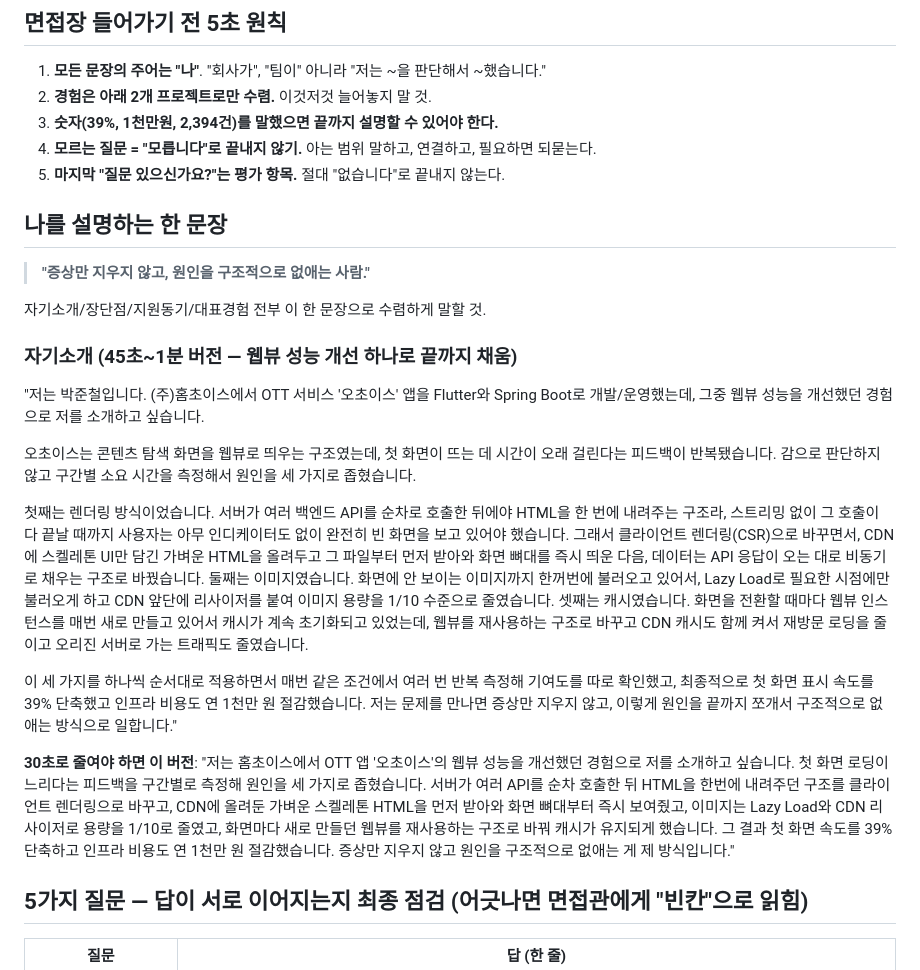
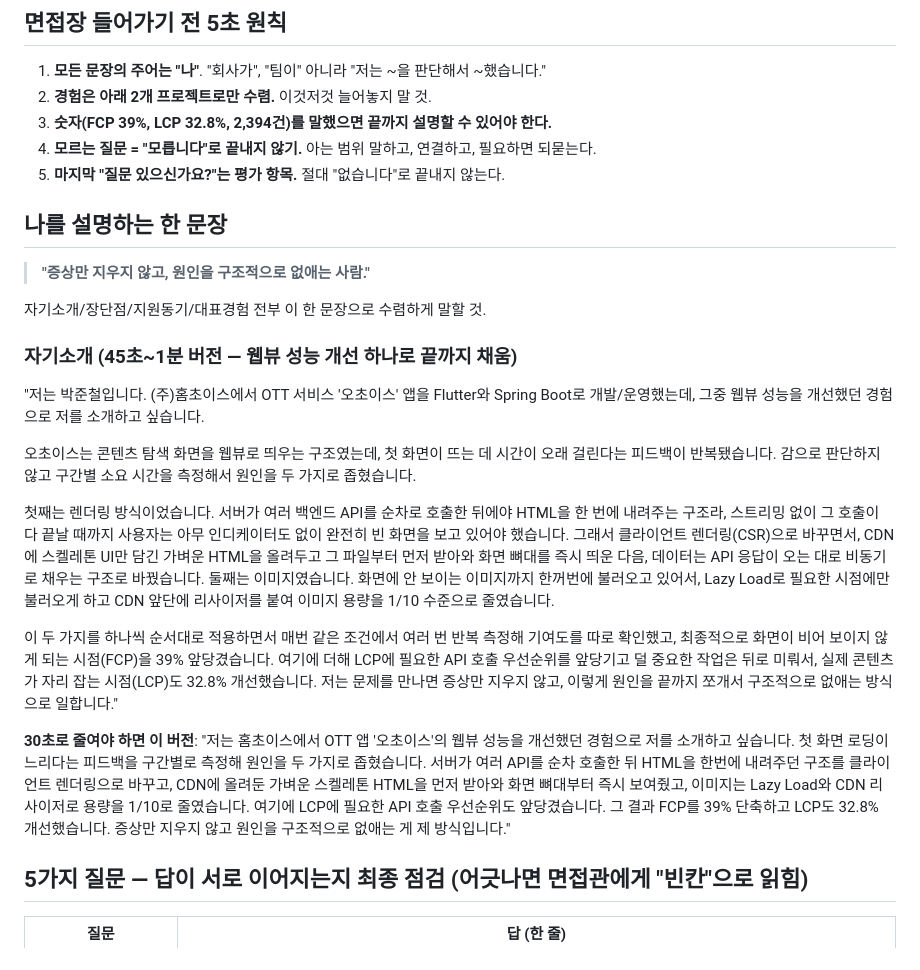
Before and after one commit to justinnn980/park_juncheol_portfolio_site, a Markdown page: 이력서/경동나비엔_APP운영_레거시웹운영_면접예상질문_박준철.md, the part around one of its changes. GitHub-like rendering.

```diff
--- a/이력서/경동나비엔_APP운영_레거시웹운영_면접예상질문_박준철.md
+++ b/이력서/경동나비엔_APP운영_레거시웹운영_면접예상질문_박준철.md
@@ -8,7 +8,7 @@ AI/자동화(AX)로 지원했으나 서류전형에서 APP 운영(1순위), 레
 
 1. **모든 문장의 주어는 "나"**. "회사가", "팀이" 아니라 "저는 ~을 판단해서 ~했습니다."
 2. **경험은 아래 2개 프로젝트로만 수렴.** 이것저것 늘어놓지 말 것.
-3. **숫자(39%, 1천만원, 2,394건)를 말했으면 끝까지 설명할 수 있어야 한다.**
+3. **숫자(FCP 39%, LCP 32.8%, 2,394건)를 말했으면 끝까지 설명할 수 있어야 한다.**
 4. **모르는 질문 = "모릅니다"로 끝내지 않기.** 아는 범위 말하고, 연결하고, 필요하면 되묻는다.
 5. **마지막 "질문 있으신가요?"는 평가 항목.** 절대 "없습니다"로 끝내지 않는다.
 
@@ -21,13 +21,13 @@ AI/자동화(AX)로 지원했으나 서류전형에서 APP 운영(1순위), 레
 ### 자기소개 (45초~1분 버전 — 웹뷰 성능 개선 하나로 끝까지 채움)
 "저는 박준철입니다. (주)홈초이스에서 OTT 서비스 '오초이스' 앱을 Flutter와 Spring Boot로 개발/운영했는데, 그중 웹뷰 성능을 개선했던 경험으로 저를 소개하고 싶습니다.
 
-오초이스는 콘텐츠 탐색 화면을 웹뷰로 띄우는 구조였는데, 첫 화면이 뜨는 데 시간이 오래 걸린다는 피드백이 반복됐습니다. 감으로 판단하지 않고 구간별 소요 시간을 측정해서 원인을 세 가지로 좁혔습니다.
+오초이스는 콘텐츠 탐색 화면을 웹뷰로 띄우는 구조였는데, 첫 화면이 뜨는 데 시간이 오래 걸린다는 피드백이 반복됐습니다. 감으로 판단하지 않고 구간별 소요 시간을 측정해서 원인을 두 가지로 좁혔습니다.
 
-첫째는 렌더링 방식이었습니다. 서버가 여러 백엔드 API를 순차로 호출한 뒤에야 HTML을 한 번에 내려주는 구조라, 스트리밍 없이 그 호출이 다 끝날 때까지 사용자는 아무 인디케이터도 없이 완전히 빈 화면을 보고 있어야 했습니다. 그래서 클라이언트 렌더링(CSR)으로 바꾸면서, CDN에 스켈레톤 UI만 담긴 가벼운 HTML을 올려두고 그 파일부터 먼저 받아와 화면 뼈대를 즉시 띄운 다음, 데이터는 API 응답이 오는 대로 비동기로 채우는 구조로 바꿨습니다. 둘째는 이미지였습니다. 화면에 안 보이는 이미지까지 한꺼번에 불러오고 있어서, Lazy Load로 필요한 시점에만 불러오게 하고 CDN 앞단에 리사이저를 붙여 이미지 용량을 1/10 수준으로 줄였습니다. 셋째는 캐시였습니다. 화면을 전환할 때마다 웹뷰 인스턴스를 매번 새로 만들고 있어서 캐시가 계속 초기화되고 있었는데, 웹뷰를 재사용하는 구조로 바꾸고 CDN 캐시도 함께 켜서 재방문 로딩을 줄이고 오리진 서버로 가는 트래픽도 줄였습니다.
+첫째는 렌더링 방식이었습니다. 서버가 여러 백엔드 API를 순차로 호출한 뒤에야 HTML을 한 번에 내려주는 구조라, 스트리밍 없이 그 호출이 다 끝날 때까지 사용자는 아무 인디케이터도 없이 완전히 빈 화면을 보고 있어야 했습니다. 그래서 클라이언트 렌더링(CSR)으로 바꾸면서, CDN에 스켈레톤 UI만 담긴 가벼운 HTML을 올려두고 그 파일부터 먼저 받아와 화면 뼈대를 즉시 띄운 다음, 데이터는 API 응답이 오는 대로 비동기로 채우는 구조로 바꿨습니다. 둘째는 이미지였습니다. 화면에 안 보이는 이미지까지 한꺼번에 불러오고 있어서, Lazy Load로 필요한 시점에만 불러오게 하고 CDN 앞단에 리사이저를 붙여 이미지 용량을 1/10 수준으로 줄였습니다.
 
-이 세 가지를 하나씩 순서대로 적용하면서 매번 같은 조건에서 여러 번 반복 측정해 기여도를 따로 확인했고, 최종적으로 첫 화면 표시 속도를 39% 단축했고 인프라 비용도 연 1천만 원 절감했습니다. 저는 문제를 만나면 증상만 지우지 않고, 이렇게 원인을 끝까지 쪼개서 구조적으로 없애는 방식으로 일합니다."
+이 두 가지를 하나씩 순서대로 적용하면서 매번 같은 조건에서 여러 번 반복 측정해 기여도를 따로 확인했고, 최종적으로 화면이 비어 보이지 않게 되는 시점(FCP)을 39% 앞당겼습니다. 여기에 더해 LCP에 필요한 API 호출 우선순위를 앞당기고 덜 중요한 작업은 뒤로 미뤄서, 실제 콘텐츠가 자리 잡는 시점(LCP)도 32.8% 개선했습니다. 저는 문제를 만나면 증상만 지우지 않고, 이렇게 원인을 끝까지 쪼개서 구조적으로 없애는 방식으로 일합니다."
 
-**30초로 줄여야 하면 이 버전**: "저는 홈초이스에서 OTT 앱 '오초이스'의 웹뷰 성능을 개선했던 경험으로 저를 소개하고 싶습니다. 첫 화면 로딩이 느리다는 피드백을 구간별로 측정해 원인을 세 가지로 좁혔습니다. 서버가 여러 API를 순차 호출한 뒤 HTML을 한번에 내려주던 구조를 클라이언트 렌더링으로 바꾸고, CDN에 올려둔 가벼운 스켈레톤 HTML을 먼저 받아와 화면 뼈대부터 즉시 보여줬고, 이미지는 Lazy Load와 CDN 리사이저로 용량을 1/10로 줄였고, 화면마다 새로 만들던 웹뷰를 재사용하는 구조로 바꿔 캐시가 유지되게 했습니다. 그 결과 첫 화면 속도를 39% 단축하고 인프라 비용도 연 1천만 원 절감했습니다. 증상만 지우지 않고 원인을 구조적으로 없애는 게 제 방식입니다."
+**30초로 줄여야 하면 이 버전**: "저는 홈초이스에서 OTT 앱 '오초이스'의 웹뷰 성능을 개선했던 경험으로 저를 소개하고 싶습니다. 첫 화면 로딩이 느리다는 피드백을 구간별로 측정해 원인을 두 가지로 좁혔습니다. 서버가 여러 API를 순차 호출한 뒤 HTML을 한번에 내려주던 구조를 클라이언트 렌더링으로 바꾸고, CDN에 올려둔 가벼운 스켈레톤 HTML을 먼저 받아와 화면 뼈대부터 즉시 보여줬고, 이미지는 Lazy Load와 CDN 리사이저로 용량을 1/10로 줄였습니다. 여기에 LCP에 필요한 API 호출 우선순위도 앞당겼습니다. 그 결과 FCP를 39% 단축하고 LCP도 32.8% 개선했습니다. 증상만 지우지 않고 원인을 구조적으로 없애는 게 제 방식입니다."
 
 ## 5가지 질문 — 답이 서로 이어지는지 최종 점검 (어긋나면 면접관에게 "빈칸"으로 읽힘)
 
```
Also changed, not shown: other parts of 이력서/경동나비엔_APP운영_레거시웹운영_면접예상질문_박준철.md (+14 -15 lines).
